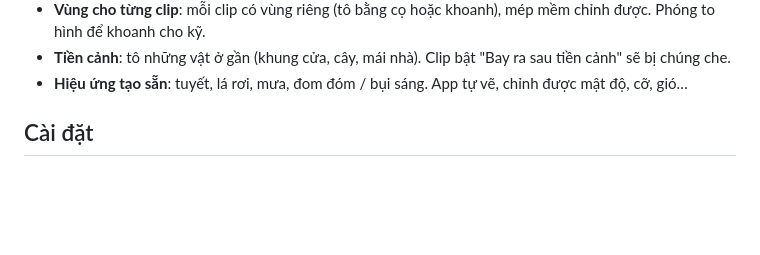
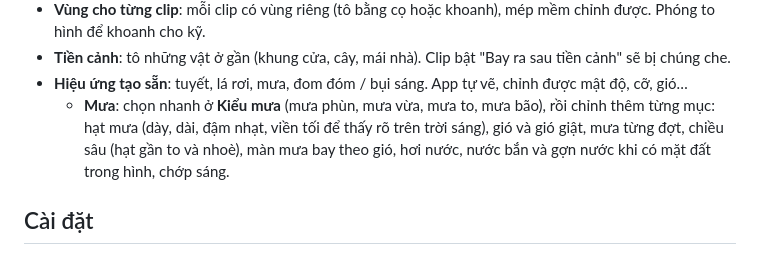
Before and after one commit to vhung-spec/bokin-video-fx, a Markdown page: README.md, the part around the change. Drawn GitHub-style; blank space fills up the shorter version.

Commit message:
README: the new rain's settings
Co-Authored-By: Claude Opus 5.5 <noreply@anthropic.com>
Claude-Session: https://claude.ai/code/session_01AMjWQfZB43YSvoXUAaTfot

```diff
--- a/README.md
+++ b/README.md
@@ -14,6 +14,9 @@ Premiere Pro:
   khoanh cho kỹ.
 - **Tiền cảnh**: tô những vật ở gần (khung cửa, cây, mái nhà). Clip bật "Bay ra sau tiền cảnh" sẽ bị chúng che.
 - **Hiệu ứng tạo sẵn**: tuyết, lá rơi, mưa, đom đóm / bụi sáng. App tự vẽ, chỉnh được mật độ, cỡ, gió…
+  - **Mưa**: chọn nhanh ở **Kiểu mưa** (mưa phùn, mưa vừa, mưa to, mưa bão), rồi chỉnh thêm từng mục: hạt mưa (dày,
+    dài, đậm nhạt, viền tối để thấy rõ trên trời sáng), gió và gió giật, mưa từng đợt, chiều sâu (hạt gần to và nhoè),
+    màn mưa bay theo gió, hơi nước, nước bắn và gợn nước khi có mặt đất trong hình, chớp sáng.
 
 ## Cài đặt
 
```
